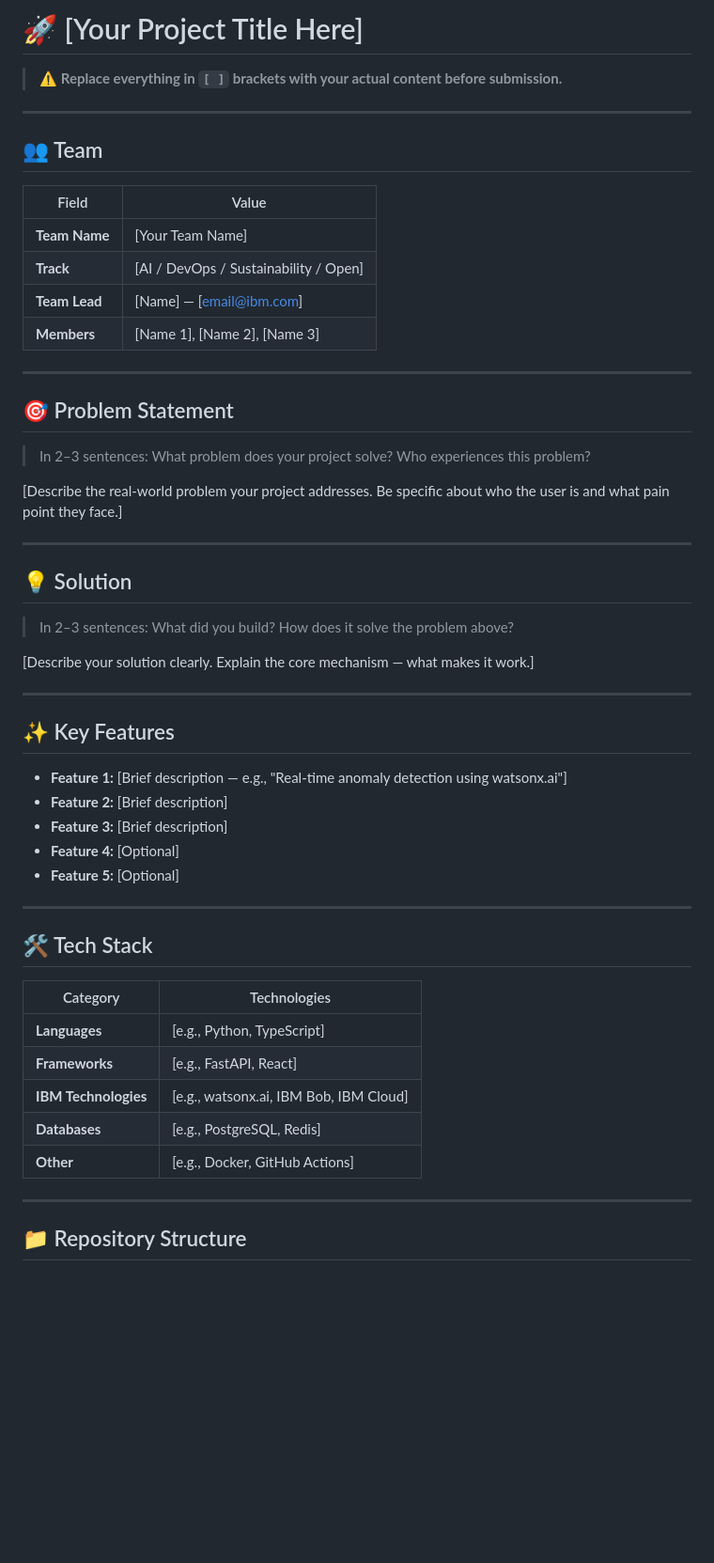
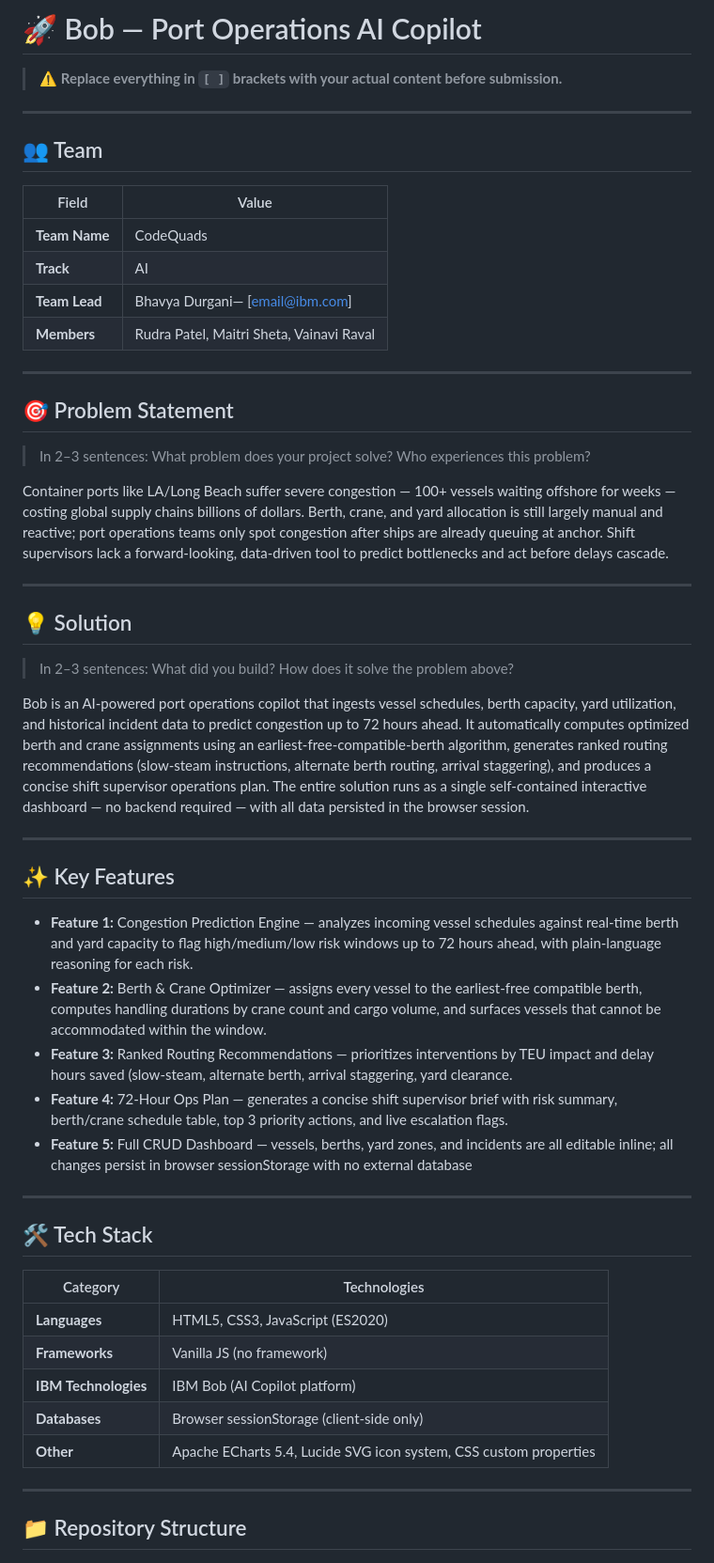
Before and after one commit to rudra3086/bob-ai-hackathon-CodeQuads, a Markdown page: README.md, the part around one of its changes. Shown at 94% size. GitHub-like rendering; blank space fills up the shorter version.

```diff
--- a/README.md
+++ b/README.md
@@ -1,4 +1,4 @@
-# 🚀 [Your Project Title Here]
+# 🚀 Bob — Port Operations AI Copilot
 
 > ⚠️ **Replace everything in `[ ]` brackets with your actual content before submission.**
 
@@ -8,10 +8,10 @@
 
 | Field | Value |
 |---|---|
-| **Team Name** | [Your Team Name] |
-| **Track** | [AI / DevOps / Sustainability / Open] |
-| **Team Lead** | [Name] — [email@ibm.com] |
-| **Members** | [Name 1], [Name 2], [Name 3] |
+| **Team Name** | CodeQuads |
+| **Track** | AI |
+| **Team Lead** | Bhavya Durgani— [email@ibm.com] |
+| **Members** | Rudra Patel, Maitri Sheta, Vainavi Raval |
 
 ---
 
@@ -19,7 +19,7 @@
 
 > In 2–3 sentences: What problem does your project solve? Who experiences this problem?
 
-[Describe the real-world problem your project addresses. Be specific about who the user is and what pain point they face.]
+Container ports like LA/Long Beach suffer severe congestion — 100+ vessels waiting offshore for weeks — costing global supply chains billions of dollars. Berth, crane, and yard allocation is still largely manual and reactive; port operations teams only spot congestion after ships are already queuing at anchor. Shift supervisors lack a forward-looking, data-driven tool to predict bottlenecks and act before delays cascade.
 
 ---
 
@@ -27,17 +27,17 @@
 
 > In 2–3 sentences: What did you build? How does it solve the problem above?
 
-[Describe your solution clearly. Explain the core mechanism — what makes it work.]
+Bob is an AI-powered port operations copilot that ingests vessel schedules, berth capacity, yard utilization, and historical incident data to predict congestion up to 72 hours ahead. It automatically computes optimized berth and crane assignments using an earliest-free-compatible-berth algorithm, generates ranked routing recommendations (slow-steam instructions, alternate berth routing, arrival staggering), and produces a concise shift supervisor operations plan. The entire solution runs as a single self-contained interactive dashboard — no backend required — with all data persisted in the browser session.
 
 ---
 
 ## ✨ Key Features
 
-- **Feature 1:** [Brief description — e.g., "Real-time anomaly detection using watsonx.ai"]
-- **Feature 2:** [Brief description]
-- **Feature 3:** [Brief description]
-- **Feature 4:** [Optional]
-- **Feature 5:** [Optional]
+- **Feature 1:** Congestion Prediction Engine — analyzes incoming vessel schedules against real-time berth and yard capacity to flag high/medium/low risk windows up to 72 hours ahead, with plain-language reasoning for each risk.
+- **Feature 2:** Berth & Crane Optimizer — assigns every vessel to the earliest-free compatible berth, computes handling durations by crane count and cargo volume, and surfaces vessels that cannot be accommodated within the window.
+- **Feature 3:** Ranked Routing Recommendations — prioritizes interventions by TEU impact and delay hours saved (slow-steam, alternate berth, arrival staggering, yard clearance.
+- **Feature 4:** 72-Hour Ops Plan — generates a concise shift supervisor brief with risk summary, berth/crane schedule table, top 3 priority actions, and live escalation flags.
+- **Feature 5:** Full CRUD Dashboard — vessels, berths, yard zones, and incidents are all editable inline; all changes persist in browser sessionStorage with no external database
 
 ---
 
@@ -45,11 +45,11 @@
 
 | Category | Technologies |
 |---|---|
-| **Languages** | [e.g., Python, TypeScript] |
-| **Frameworks** | [e.g., FastAPI, React] |
-| **IBM Technologies** | [e.g., watsonx.ai, IBM Bob, IBM Cloud] |
-| **Databases** | [e.g., PostgreSQL, Redis] |
-| **Other** | [e.g., Docker, GitHub Actions] |
+| **Languages** | HTML5, CSS3, JavaScript (ES2020) |
+| **Frameworks** | Vanilla JS (no framework) |
+| **IBM Technologies** | IBM Bob (AI Copilot platform) |
+| **Databases** | Browser sessionStorage (client-side only) |
+| **Other** | Apache ECharts 5.4, Lucide SVG icon system, CSS custom properties |
 
 ---
 
```
Also changed, not shown: other parts of README.md (+9 -10 lines).
